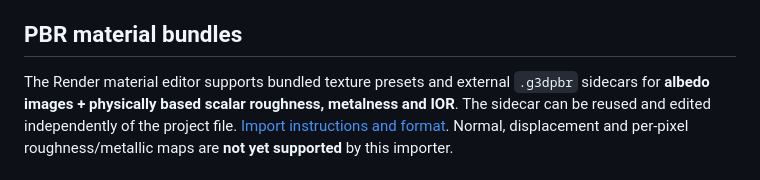
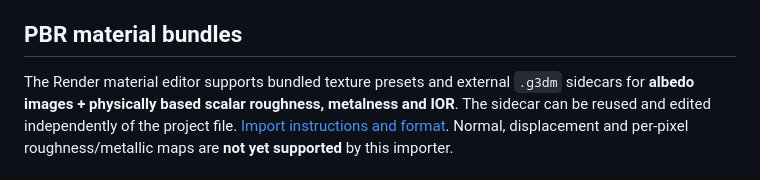
Before and after one commit to yetsin7/guanacaste-3d, a Markdown page: README.md, the part around the change. Drawn GitHub-style.

Commit message:
refactor(materials): use .g3dm as native PBR material file extension

```diff
--- a/README.md
+++ b/README.md
@@ -93,7 +93,7 @@ The **Annotate** ribbon now has real drawing workflows for **Detail Line** and *
 
 ## PBR material bundles
 
-The Render material editor supports bundled texture presets and external `.g3dpbr` sidecars for
+The Render material editor supports bundled texture presets and external `.g3dm` sidecars for
 **albedo images + physically based scalar roughness, metalness and IOR**. The sidecar can be reused
 and edited independently of the project file. [Import instructions and format](docs/importacion-materiales-pbr.md).
 Normal, displacement and per-pixel roughness/metallic maps are **not yet supported** by this importer.
```
